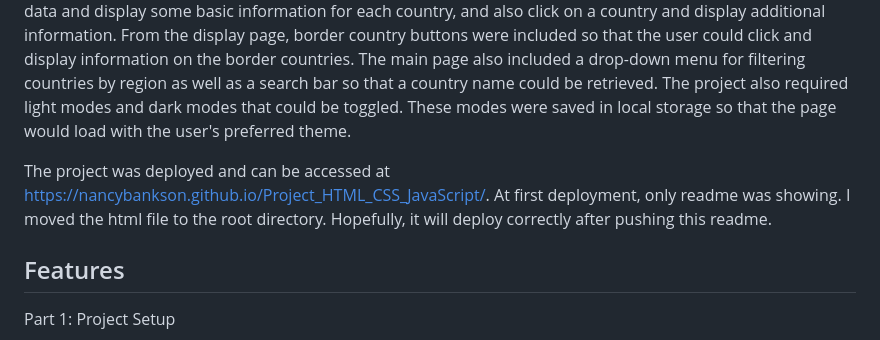
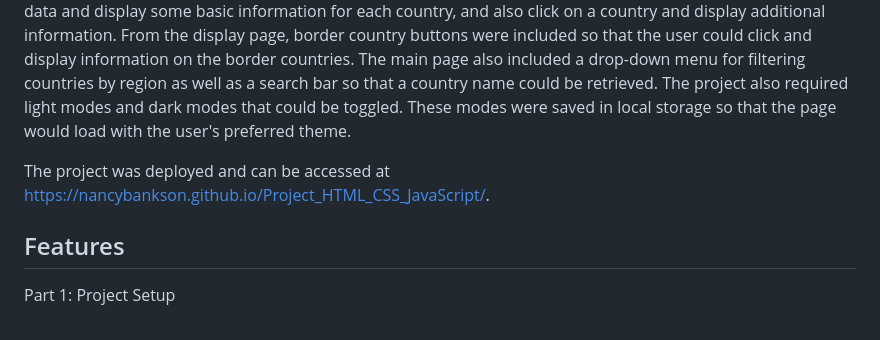
Before and after one commit to NancyBankson/Project_HTML_CSS_JavaScript, a Markdown page: README.md, the part around the change. Drawn GitHub-style.

```diff
--- a/README.md
+++ b/README.md
@@ -4,7 +4,7 @@
 
 For this project, I created an educational website that fetched data on countries from an API and displayed that information.  This project was based on a Frontend Mentor challenge, REST Countries API with color theme switcher.  The challenge can be found here: https://www.frontendmentor.io/challenges/rest-countries-api-with-color-theme-switcher-5cacc469fec04111f7b848ca.  The requirements for this project included setting up the HTML and CSS based on the Frontend Mentor specifications.  It required JavaScript (or TypeScript) to fetch the data and display some basic information for each country, and also click on a country and display additional information.  From the display page, border country buttons were included so that the user could click and display information on the border countries.  The main page also included a drop-down menu for filtering countries by region as well as a search bar so that a country name could be retrieved.  The project also required light modes and dark modes that could be toggled.  These modes were saved in local storage so that the page would load with the user's preferred theme.
 
-The project was deployed and can be accessed at https://nancybankson.github.io/Project_HTML_CSS_JavaScript/.  At first deployment, only readme was showing.  I moved the html file to the root directory.  Hopefully, it will deploy correctly after pushing this readme.
+The project was deployed and can be accessed at https://nancybankson.github.io/Project_HTML_CSS_JavaScript/.
 
 ## Features
 
```
